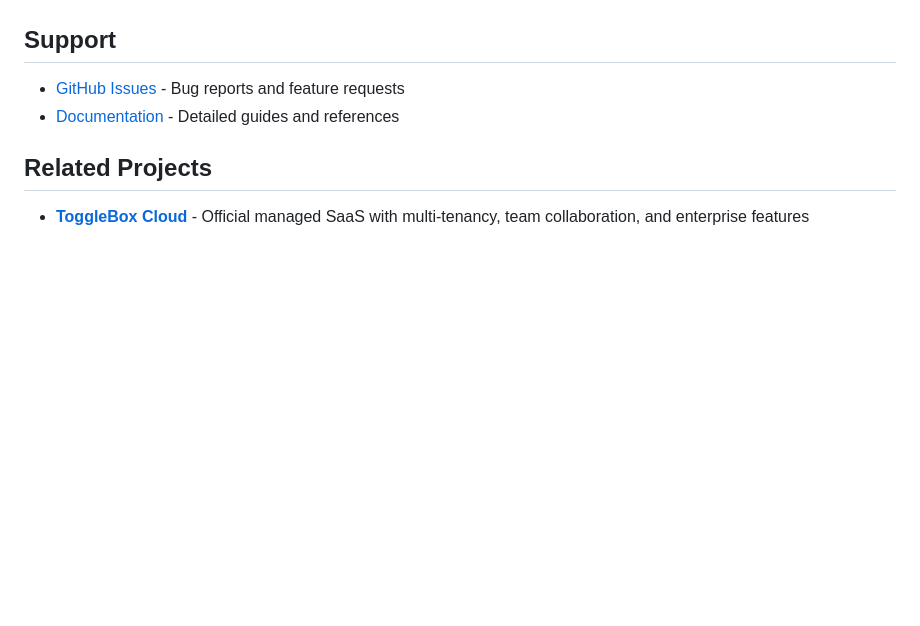
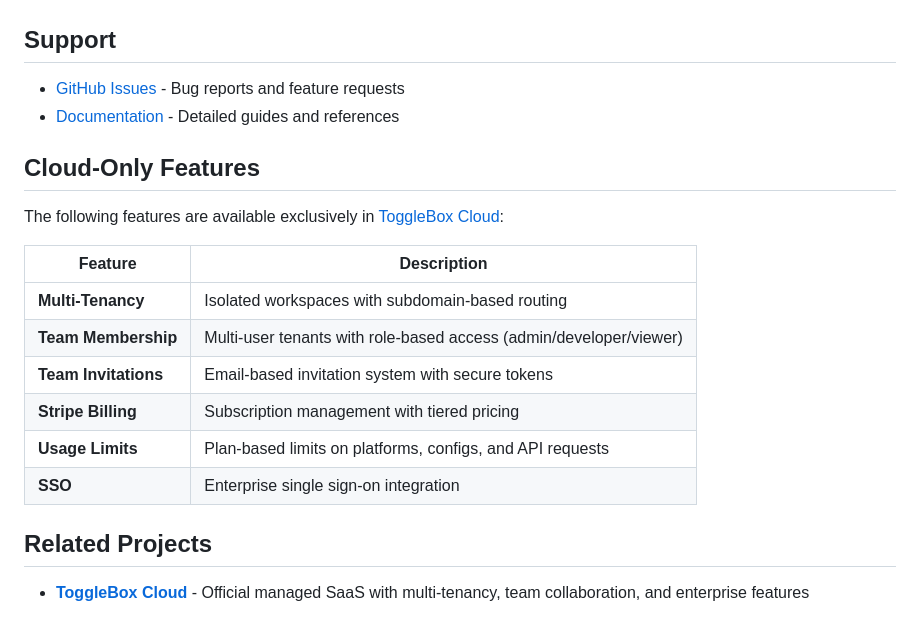
Before and after one commit to ulpi-io/togglebox, a Markdown page: README.md, the part around the change. Rendered like a GitHub page; blank space fills up the shorter version.

Commit message:
docs: add Cloud-Only Features section to README
- Document features exclusive to ToggleBox Cloud
- Include team membership, invitations, billing, SSO
- Help users understand open source vs cloud differences

🤖 Generated with [Claude Code](https://claude.com/claude-code)

Co-Authored-By: Claude <noreply@anthropic.com>

```diff
--- a/README.md
+++ b/README.md
@@ -300,6 +300,19 @@ We welcome contributions! Please see our contributing guidelines.
 - [GitHub Issues](https://github.com/your-org/togglebox/issues) - Bug reports and feature requests
 - [Documentation](/.claude/claude-md-refs/) - Detailed guides and references
 
+## Cloud-Only Features
+
+The following features are available exclusively in [ToggleBox Cloud](https://togglebox.dev):
+
+| Feature | Description |
+|---------|-------------|
+| **Multi-Tenancy** | Isolated workspaces with subdomain-based routing |
+| **Team Membership** | Multi-user tenants with role-based access (admin/developer/viewer) |
+| **Team Invitations** | Email-based invitation system with secure tokens |
+| **Stripe Billing** | Subscription management with tiered pricing |
+| **Usage Limits** | Plan-based limits on platforms, configs, and API requests |
+| **SSO** | Enterprise single sign-on integration |
+
 ## Related Projects
 
 - **[ToggleBox Cloud](https://togglebox.dev)** - Official managed SaaS with multi-tenancy, team collaboration, and enterprise features
```
